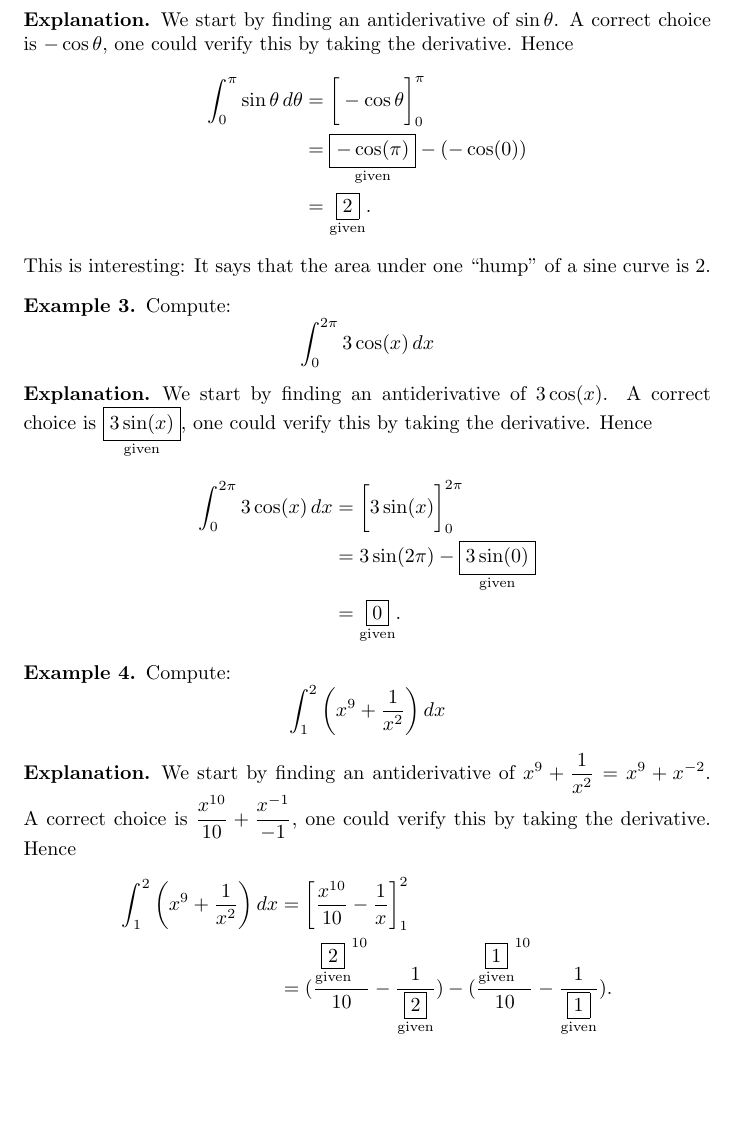
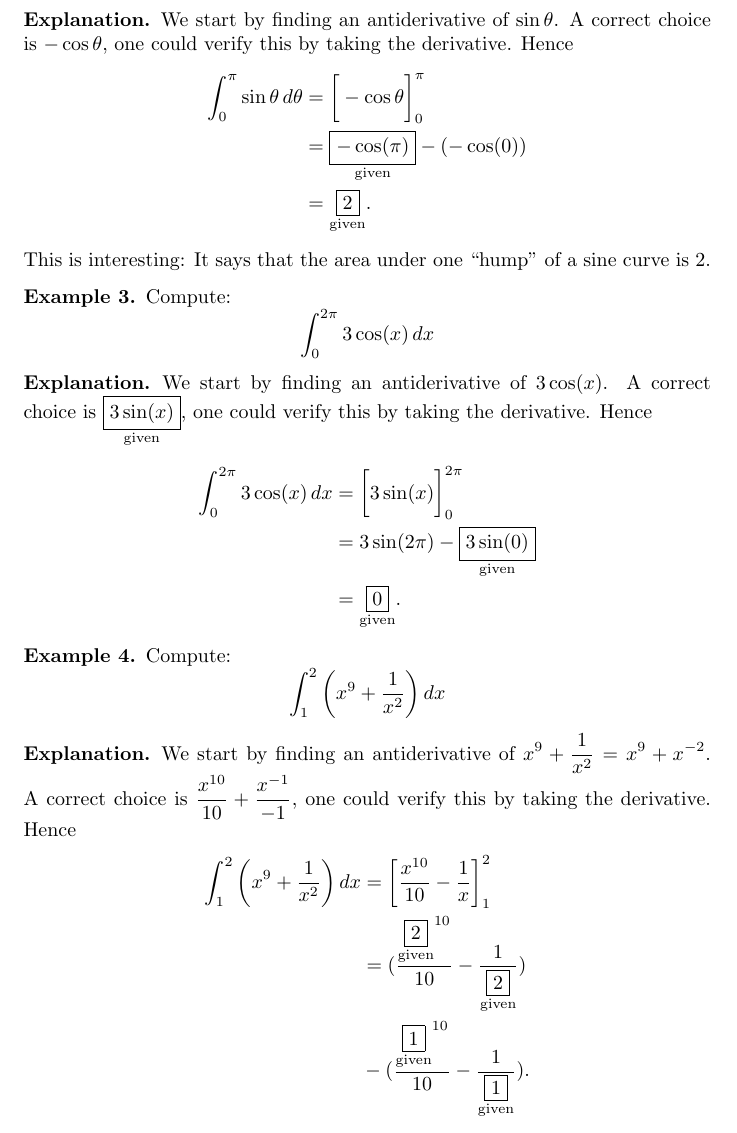
Before and after one commit to ColoradoStateMath/Math160PostEx3, a LaTeX document (secondFundamentalTheoremOfCalculus/digInSecondFundamentalTheoremOfCalculus.tex): part of page 3 of 4, cut so that both start at the same text, the shorter picture padded with empty space. Compiled offline with pdfLaTeX.

Commit message:
Fixing a spacing issue and a really wrong problem on puzzles section

```diff
--- a/secondFundamentalTheoremOfCalculus/digInSecondFundamentalTheoremOfCalculus.tex
+++ b/secondFundamentalTheoremOfCalculus/digInSecondFundamentalTheoremOfCalculus.tex
@@ -147,7 +147,8 @@ correct choice is $\frac{x^{10}}{10} + \frac{x^{-1}}{-1}$, one could verify this
 by taking the derivative. Hence
 \begin{align*}
 \int_1^2\left(x^9 + \frac{1}{x^2}\right) \d x &= \eval{\frac{x^{10}}{10} -\frac{1}{x}}_1^2 \\
-&= (\frac{\answer[given]{2}^{10}}{10} -\frac{1}{\answer[given]{2}}) - (\frac{\answer[given]{1}^{10}}{10} -\frac{1}{\answer[given]{1}}).
+&= (\frac{\answer[given]{2}^{10}}{10} -\frac{1}{\answer[given]{2}}) \\
+&- (\frac{\answer[given]{1}^{10}}{10} -\frac{1}{\answer[given]{1}}).
 \end{align*}
 \end{explanation}
 \end{example}
```
Also changed, not shown: workingWithSubstitution/breakGround.tex (+1 -1 lines).
